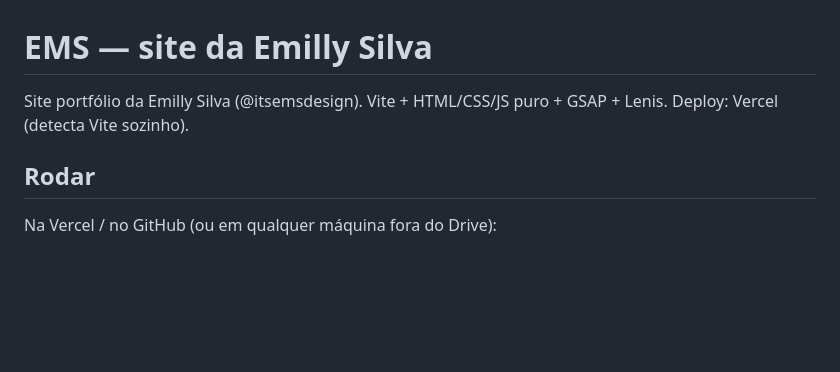
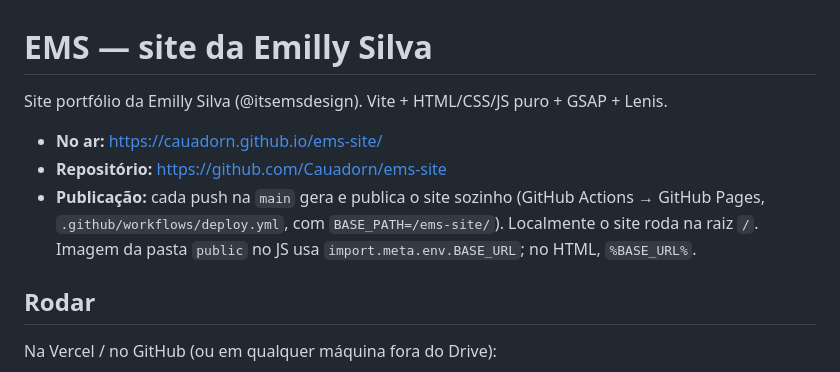
Before and after one commit to Cauadorn/ems-site, a Markdown page: README.md, the part around the change. Rendered like a GitHub page; blank space fills up the shorter version.

Commit message:
README: link do site no ar e como a publicação funciona
Co-Authored-By: Claude Opus 5.5 <noreply@anthropic.com>

```diff
--- a/README.md
+++ b/README.md
@@ -1,6 +1,12 @@
 # EMS — site da Emilly Silva
 
-Site portfólio da Emilly Silva (@itsemsdesign). Vite + HTML/CSS/JS puro + GSAP + Lenis. Deploy: Vercel (detecta Vite sozinho).
+Site portfólio da Emilly Silva (@itsemsdesign). Vite + HTML/CSS/JS puro + GSAP + Lenis.
+
+- **No ar:** https://cauadorn.github.io/ems-site/
+- **Repositório:** https://github.com/Cauadorn/ems-site
+- **Publicação:** cada push na `main` gera e publica o site sozinho (GitHub Actions → GitHub Pages,
+  `.github/workflows/deploy.yml`, com `BASE_PATH=/ems-site/`). Localmente o site roda na raiz `/`.
+  Imagem da pasta `public` no JS usa `import.meta.env.BASE_URL`; no HTML, `%BASE_URL%`.
 
 ## Rodar
 Na Vercel / no GitHub (ou em qualquer máquina fora do Drive):
```
